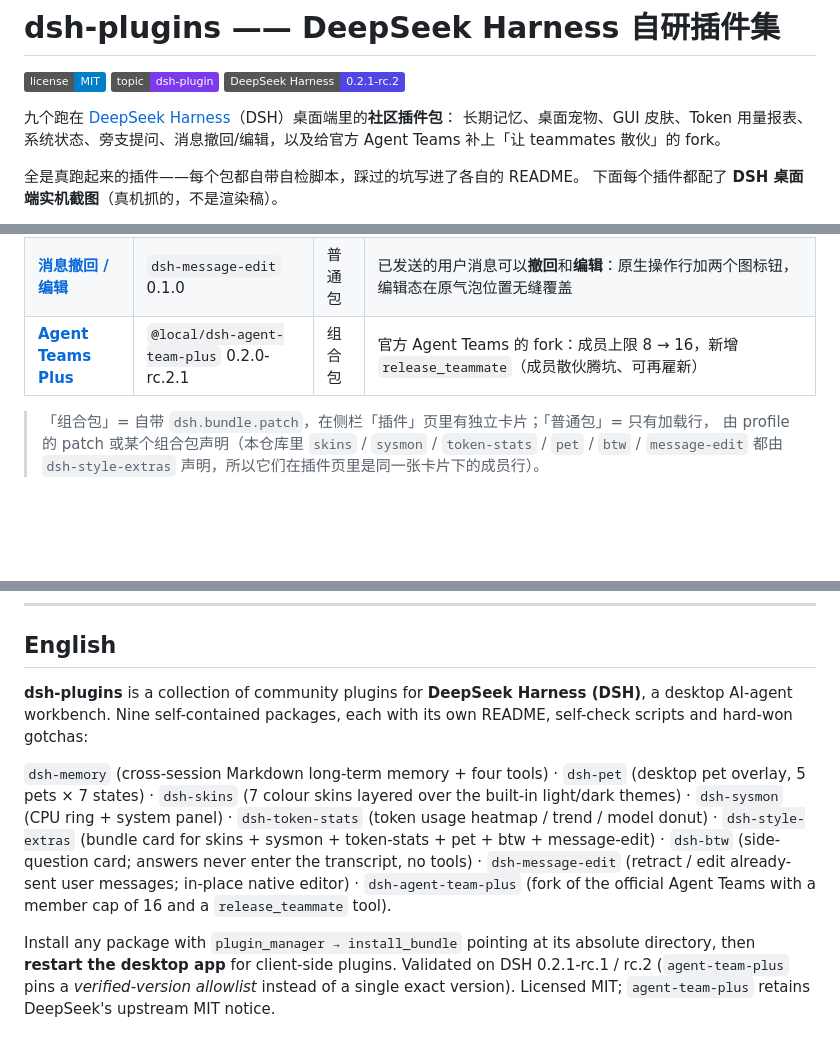
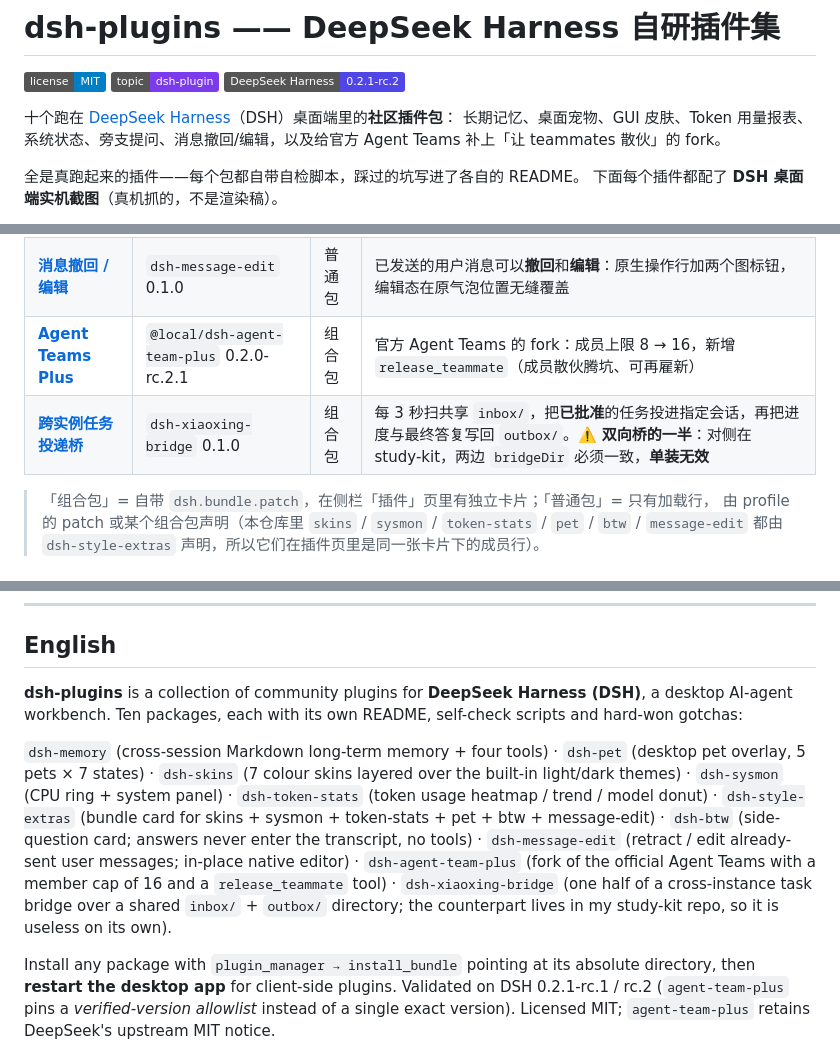
Before and after one commit to OrinVoss/dsh-plugins, a Markdown page: README.md, 3 parts joined by grey strips. Rendered like a GitHub page; badges without logos; blank space fills up the shorter version.

Commit message:
README：补上第 10 个包 dsh-xiaoxing-bridge（标注为双向桥的一半、单装无效）

```diff
--- a/README.md
+++ b/README.md
@@ -4,7 +4,7 @@
 [![topic: dsh-plugin](https://img.shields.io/badge/topic-dsh--plugin-7c3aed.svg)](https://github.com/topics/dsh-plugin)
 [![DeepSeek Harness](https://img.shields.io/badge/DeepSeek%20Harness-0.2.1--rc.2-4f46e5.svg)](https://github.com/topics/dsh-plugin)
 
-九个跑在 [DeepSeek Harness](https://github.com/topics/dsh-plugin)（DSH）桌面端里的**社区插件包**：
+十个跑在 [DeepSeek Harness](https://github.com/topics/dsh-plugin)（DSH）桌面端里的**社区插件包**：
 长期记忆、桌面宠物、GUI 皮肤、Token 用量报表、系统状态、旁支提问、消息撤回/编辑，以及给官方
 Agent Teams 补上「让 teammates 散伙」的 fork。
 
@@ -30,6 +30,7 @@ Agent Teams 补上「让 teammates 散伙」的 fork。
 | [**临时提问**](btw/) | `dsh-btw` 0.1.0 | 普通包 | 右侧栏「开始」页的 `/btw` 卡片：答案不进历史、没有工具、退出即消失 |
 | [**消息撤回 / 编辑**](message-edit/) | `dsh-message-edit` 0.1.0 | 普通包 | 已发送的用户消息可以**撤回**和**编辑**：原生操作行加两个图标钮，编辑态在原气泡位置无缝覆盖 |
 | [**Agent Teams Plus**](agent-team-plus/) | `@local/dsh-agent-team-plus` 0.2.0-rc.2.1 | 组合包 | 官方 Agent Teams 的 fork：成员上限 8 → 16，新增 `release_teammate`（成员散伙腾坑、可再雇新） |
+| [**跨实例任务投递桥**](dsh-xiaoxing-bridge/) | `dsh-xiaoxing-bridge` 0.1.0 | 组合包 | 每 3 秒扫共享 `inbox/`，把**已批准**的任务投进指定会话，再把进度与最终答复写回 `outbox/`。⚠️ **双向桥的一半**：对侧在 study-kit，两边 `bridgeDir` 必须一致，**单装无效** |
 
 > 「组合包」= 自带 `dsh.bundle.patch`，在侧栏「插件」页里有独立卡片；「普通包」= 只有加载行，
 > 由 profile 的 patch 或某个组合包声明（本仓库里 `skins` / `sysmon` / `token-stats` / `pet` /
@@ -364,7 +366,7 @@ dsh-plugins/
 ## English
 
 **dsh-plugins** is a collection of community plugins for **DeepSeek Harness (DSH)**, a
-desktop AI-agent workbench. Nine self-contained packages, each with its own README,
+desktop AI-agent workbench. Ten packages, each with its own README,
 self-check scripts and hard-won gotchas:
 
 `dsh-memory` (cross-session Markdown long-term memory + four tools) ·
@@ -376,7 +378,10 @@ self-check scripts and hard-won gotchas:
 `dsh-btw` (side-question card; answers never enter the transcript, no tools) ·
 `dsh-message-edit` (retract / edit already-sent user messages; in-place native editor) ·
 `dsh-agent-team-plus` (fork of the official Agent Teams with a member cap of 16 and a
-`release_teammate` tool).
+`release_teammate` tool) ·
+`dsh-xiaoxing-bridge` (one half of a cross-instance task bridge over a shared
+`inbox/` + `outbox/` directory; the counterpart lives in my study-kit repo, so it is
+useless on its own).
 
 Install any package with `plugin_manager → install_bundle` pointing at its absolute
 directory, then **restart the desktop app** for client-side plugins. Validated on DSH 0.2.1-rc.1 /
```
Also changed, not shown: other parts of README.md (+1 -0 lines).
